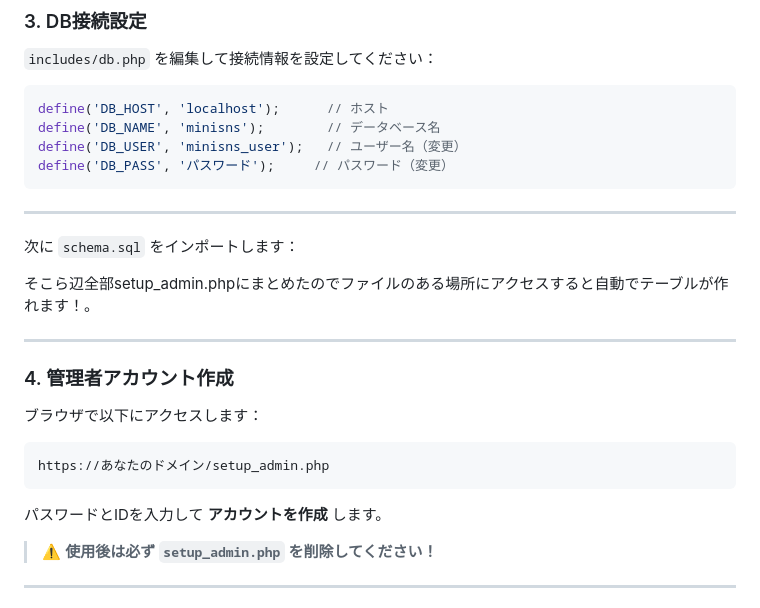
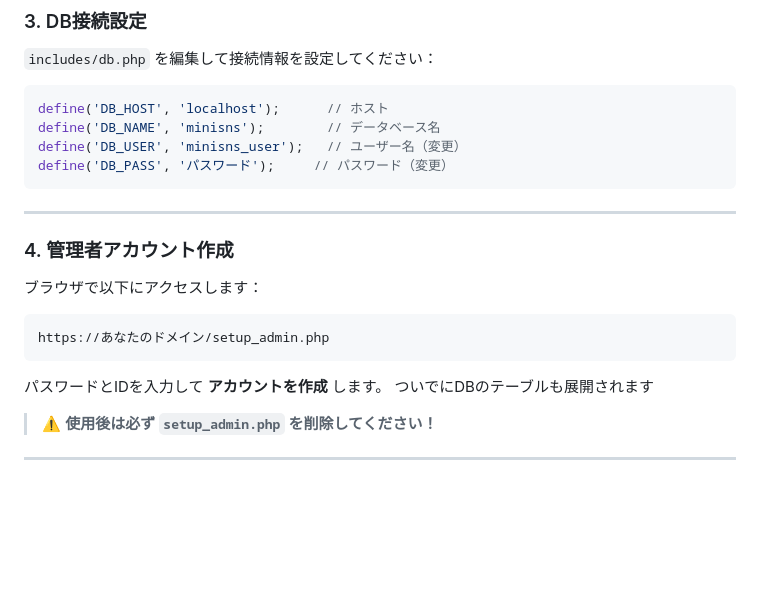
Before and after one commit to metohokuro/minisns, a Markdown page: README.md, the part around the change. Rendered like a GitHub page; blank space fills up the shorter version.

````diff
--- a/README.md
+++ b/README.md
@@ -62,13 +62,7 @@ define('DB_PASS', 'パスワード');     // パスワード（変更）
 
 ---
 
-次に `schema.sql` をインポートします：
 
-
-
-そこら辺全部setup_admin.phpにまとめたのでファイルのある場所にアクセスすると自動でテーブルが作れます！。
-
----
 
 
 
@@ -81,6 +75,7 @@ https://あなたのドメイン/setup_admin.php
 ```
 
 パスワードとIDを入力して **アカウントを作成** します。
+ついでにDBのテーブルも展開されます
 
 > ⚠️ **使用後は必ず `setup_admin.php` を削除してください！**
 
````
